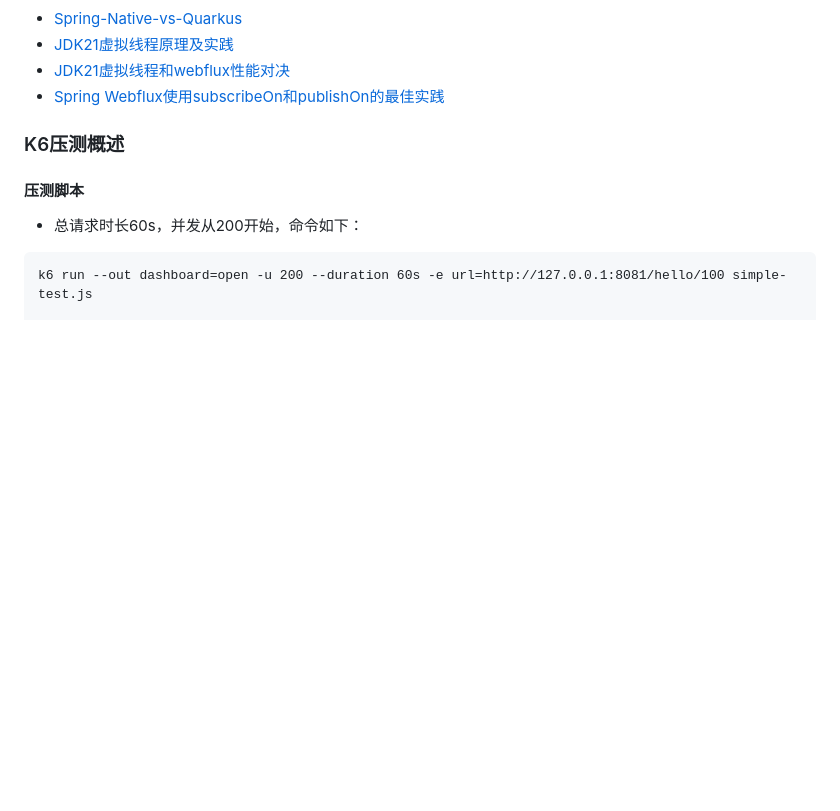
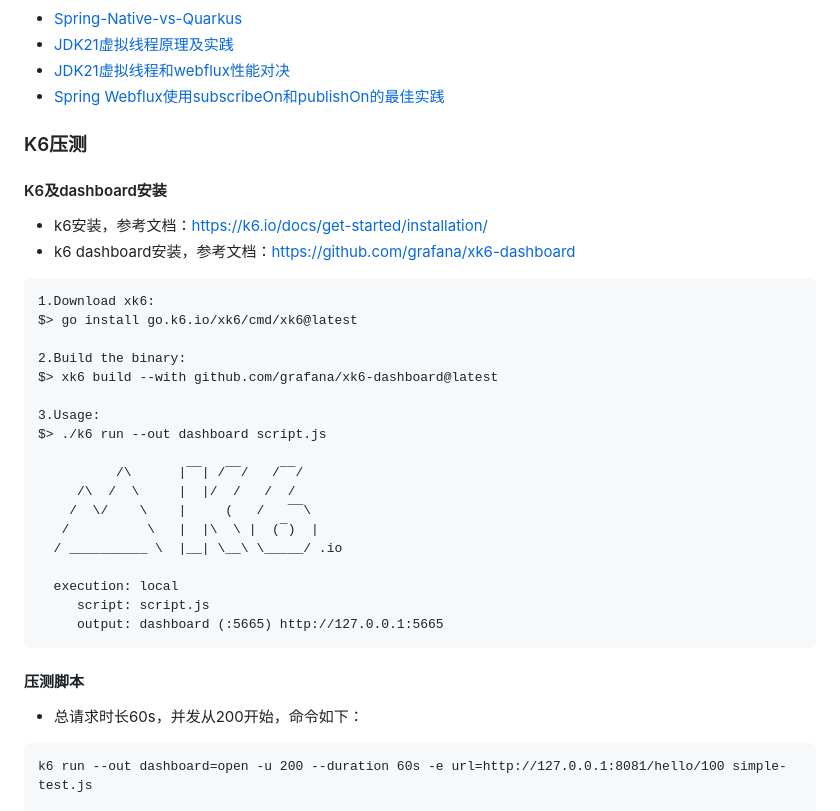
Before and after one commit to guanyang/spring-project-samples, a Markdown page: README.md, the part around the change. Drawn GitHub-style; blank space fills up the shorter version.

Commit message:
update k6 description

````diff
--- a/README.md
+++ b/README.md
@@ -13,7 +13,30 @@
 - [JDK21虚拟线程和webflux性能对决](docs/JDK21虚拟线程和webflux性能对决.md)
 - [Spring Webflux使用subscribeOn和publishOn的最佳实践](docs/Spring%20Webflux使用subscribeOn和publishOn的最佳实践.md)
 
-### K6压测概述
+### K6压测
+#### K6及dashboard安装
+- k6安装，参考文档：https://k6.io/docs/get-started/installation/
+- k6 dashboard安装，参考文档：https://github.com/grafana/xk6-dashboard
+```
+1.Download xk6:
+$> go install go.k6.io/xk6/cmd/xk6@latest
+
+2.Build the binary:
+$> xk6 build --with github.com/grafana/xk6-dashboard@latest
+
+3.Usage:
+$> ./k6 run --out dashboard script.js
+
+          /\      |‾‾| /‾‾/   /‾‾/
+     /\  /  \     |  |/  /   /  /
+    /  \/    \    |     (   /   ‾‾\
+   /          \   |  |\  \ |  (‾)  |
+  / __________ \  |__| \__\ \_____/ .io
+
+  execution: local
+     script: script.js
+     output: dashboard (:5665) http://127.0.0.1:5665
+```
 #### 压测脚本
 - 总请求时长60s，并发从200开始，命令如下：
 ```
````
